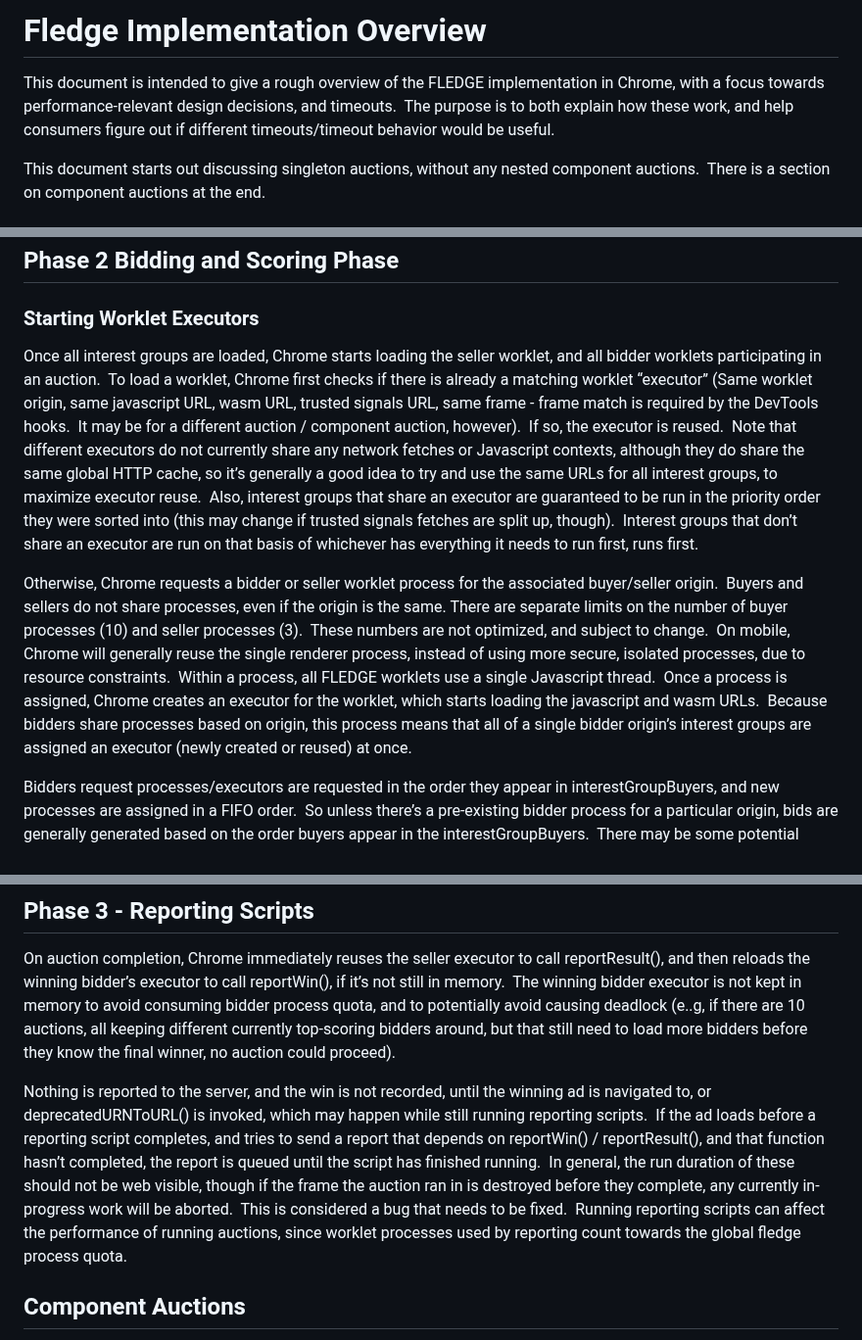
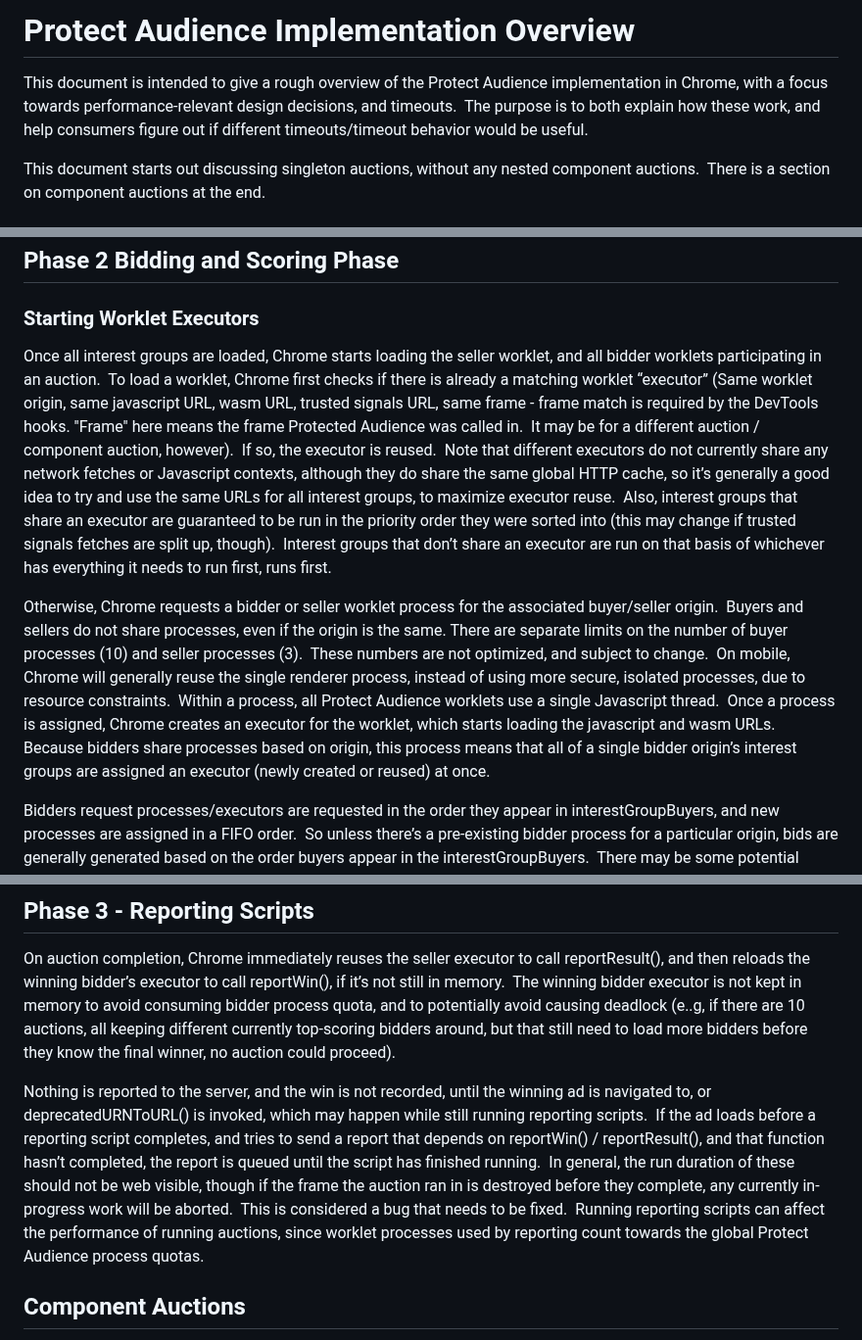
Before and after one commit to WICG/turtledove, a Markdown page: FLEDGE_implementation_overview.md, 3 parts joined by grey strips. Shown at 98% size. Rendered like a GitHub page.

```diff
--- a/FLEDGE_implementation_overview.md
+++ b/FLEDGE_implementation_overview.md
@@ -1,5 +1,5 @@
-# Fledge Implementation Overview
-This document is intended to give a rough overview of the FLEDGE implementation in Chrome, with a focus towards performance-relevant design decisions, and timeouts.  The purpose is to both explain how these work, and help consumers figure out if different timeouts/timeout behavior would be useful.
+# Protect Audience Implementation Overview
+This document is intended to give a rough overview of the Protect Audience implementation in Chrome, with a focus towards performance-relevant design decisions, and timeouts.  The purpose is to both explain how these work, and help consumers figure out if different timeouts/timeout behavior would be useful.
 
 This document starts out discussing singleton auctions, without any nested component auctions.  There is a section on component auctions at the end.
 
@@ -13,9 +13,9 @@ For each bidder origin, Chrome determines a tentative priority - using each inte
 ## Phase 2 Bidding and Scoring Phase
 
 ### Starting Worklet Executors
-Once all interest groups are loaded, Chrome starts loading the seller worklet, and all bidder worklets participating in an auction.  To load a worklet, Chrome first checks if there is already a matching worklet “executor” (Same worklet origin, same javascript URL, wasm URL, trusted signals URL, same frame - frame match is required by the DevTools hooks.  It may be for a different auction / component auction, however).  If so, the executor is reused.  Note that different executors do not currently share any network fetches or Javascript contexts, although they do share the same global HTTP cache, so it’s generally a good idea to try and use the same URLs for all interest groups, to maximize executor reuse.  Also, interest groups that share an executor are guaranteed to be run in the priority order they were sorted into (this may change if trusted signals fetches are split up, though).  Interest groups that don’t share an executor are run on that basis of whichever has everything it needs to run first, runs first.
+Once all interest groups are loaded, Chrome starts loading the seller worklet, and all bidder worklets participating in an auction.  To load a worklet, Chrome first checks if there is already a matching worklet “executor” (Same worklet origin, same javascript URL, wasm URL, trusted signals URL, same frame - frame match is required by the DevTools hooks. "Frame" here means the frame Protected Audience was called in.  It may be for a different auction / component auction, however).  If so, the executor is reused.  Note that different executors do not currently share any network fetches or Javascript contexts, although they do share the same global HTTP cache, so it’s generally a good idea to try and use the same URLs for all interest groups, to maximize executor reuse.  Also, interest groups that share an executor are guaranteed to be run in the priority order they were sorted into (this may change if trusted signals fetches are split up, though).  Interest groups that don’t share an executor are run on that basis of whichever has everything it needs to run first, runs first.
 
-Otherwise, Chrome requests a bidder or seller worklet process for the associated buyer/seller origin.  Buyers and sellers do not share processes, even if the origin is the same. There are separate limits on the number of buyer processes (10) and seller processes (3).  These numbers are not optimized, and subject to change.  On mobile, Chrome will generally reuse the single renderer process, instead of using more secure, isolated processes, due to resource constraints.  Within a process, all FLEDGE worklets use a single Javascript thread.  Once a process is assigned, Chrome creates an executor for the worklet, which starts loading the javascript and wasm URLs.  Because bidders share processes based on origin, this process means that all of a single bidder origin’s interest groups are assigned an executor (newly created or reused) at once.
+Otherwise, Chrome requests a bidder or seller worklet process for the associated buyer/seller origin.  Buyers and sellers do not share processes, even if the origin is the same. There are separate limits on the number of buyer processes (10) and seller processes (3).  These numbers are not optimized, and subject to change.  On mobile, Chrome will generally reuse the single renderer process, instead of using more secure, isolated processes, due to resource constraints.  Within a process, all Protect Audience worklets use a single Javascript thread.  Once a process is assigned, Chrome creates an executor for the worklet, which starts loading the javascript and wasm URLs.  Because bidders share processes based on origin, this process means that all of a single bidder origin’s interest groups are assigned an executor (newly created or reused) at once.
 
 Bidders request processes/executors are requested in the order they appear in interestGroupBuyers, and new processes are assigned in a FIFO order.  So unless there’s a pre-existing bidder process for a particular origin, bids are generally generated based on the order buyers appear in the interestGroupBuyers.  There may be some potential advantages/disadvantages based on order (e.g., if Promises take a while to resolve, the cumulative timeout starts after executor assignment for bidders that get assigned an executor before the Promises resolve), so it’s recommended that buyer order be randomized.
 
@@ -53,7 +53,7 @@ Once all bids are scored, the result is immediately returned to the Javascript P
 ## Phase 3 - Reporting Scripts
 On auction completion, Chrome immediately reuses the seller executor to call reportResult(), and then reloads the winning bidder’s executor to call reportWin(), if it’s not still in memory.  The winning bidder executor is not kept in memory to avoid consuming bidder process quota, and to potentially avoid causing deadlock (e..g, if there are 10 auctions, all keeping different currently top-scoring bidders around, but that still need to load more bidders before they know the final winner, no auction could proceed).
 
-Nothing is reported to the server, and the win is not recorded, until the winning ad is navigated to, or deprecatedURNToURL() is invoked, which may happen while still running reporting scripts.  If the ad loads before a reporting script completes, and tries to send a report that depends on reportWin() / reportResult(), and that function hasn’t completed, the report is queued until the script has finished running.  In general, the run duration of these should not be web visible, though if the frame the auction ran in is destroyed before they complete, any currently in-progress work will be aborted.  This is considered a bug that needs to be fixed.  Running reporting scripts can affect the performance of running auctions, since worklet processes used by reporting count towards the global fledge process quota.
+Nothing is reported to the server, and the win is not recorded, until the winning ad is navigated to, or deprecatedURNToURL() is invoked, which may happen while still running reporting scripts.  If the ad loads before a reporting script completes, and tries to send a report that depends on reportWin() / reportResult(), and that function hasn’t completed, the report is queued until the script has finished running.  In general, the run duration of these should not be web visible, though if the frame the auction ran in is destroyed before they complete, any currently in-progress work will be aborted.  This is considered a bug that needs to be fixed.  Running reporting scripts can affect the performance of running auctions, since worklet processes used by reporting count towards the global Protect Audience process quotas.
 
 
 ## Component Auctions
```
